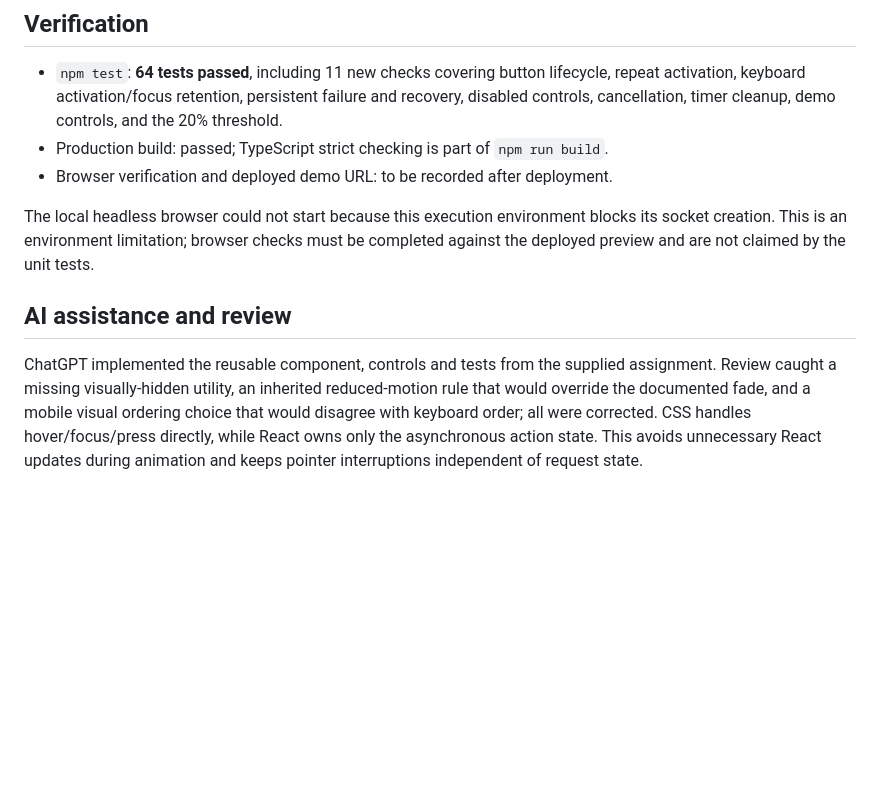
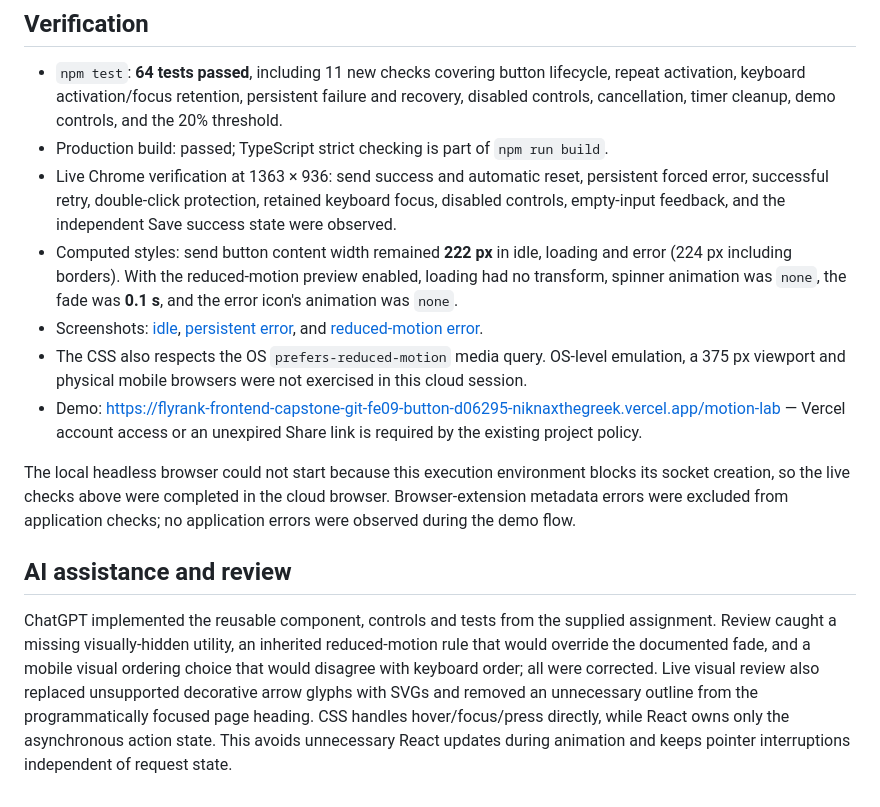
Before and after one commit to NiknaxTheGreek/flyrank-frontend-capstone, a Markdown page: docs/assignment-9/README.md, the part around the change. Drawn GitHub-style; blank space fills up the shorter version.

Commit message:
docs: record A9 motion demo evidence and submission

```diff
--- a/docs/assignment-9/README.md
+++ b/docs/assignment-9/README.md
@@ -31,10 +31,14 @@ A synchronous ref blocks duplicate requests before React renders. Loading and su
 
 - `npm test`: **64 tests passed**, including 11 new checks covering button lifecycle, repeat activation, keyboard activation/focus retention, persistent failure and recovery, disabled controls, cancellation, timer cleanup, demo controls, and the 20% threshold.
 - Production build: passed; TypeScript strict checking is part of `npm run build`.
-- Browser verification and deployed demo URL: to be recorded after deployment.
+- Live Chrome verification at 1363 × 936: send success and automatic reset, persistent forced error, successful retry, double-click protection, retained keyboard focus, disabled controls, empty-input feedback, and the independent Save success state were observed.
+- Computed styles: send button content width remained **222 px** in idle, loading and error (224 px including borders). With the reduced-motion preview enabled, loading had no transform, spinner animation was `none`, the fade was **0.1 s**, and the error icon's animation was `none`.
+- Screenshots: [idle](evidence/desktop-idle.jpg), [persistent error](evidence/desktop-error.jpg), and [reduced-motion error](evidence/reduced-motion-error.jpg).
+- The CSS also respects the OS `prefers-reduced-motion` media query. OS-level emulation, a 375 px viewport and physical mobile browsers were not exercised in this cloud session.
+- Demo: https://flyrank-frontend-capstone-git-fe09-button-d06295-niknaxthegreek.vercel.app/motion-lab — Vercel account access or an unexpired Share link is required by the existing project policy.
 
-The local headless browser could not start because this execution environment blocks its socket creation. This is an environment limitation; browser checks must be completed against the deployed preview and are not claimed by the unit tests.
+The local headless browser could not start because this execution environment blocks its socket creation, so the live checks above were completed in the cloud browser. Browser-extension metadata errors were excluded from application checks; no application errors were observed during the demo flow.
 
 ## AI assistance and review
 
-ChatGPT implemented the reusable component, controls and tests from the supplied assignment. Review caught a missing visually-hidden utility, an inherited reduced-motion rule that would override the documented fade, and a mobile visual ordering choice that would disagree with keyboard order; all were corrected. CSS handles hover/focus/press directly, while React owns only the asynchronous action state. This avoids unnecessary React updates during animation and keeps pointer interruptions independent of request state.
+ChatGPT implemented the reusable component, controls and tests from the supplied assignment. Review caught a missing visually-hidden utility, an inherited reduced-motion rule that would override the documented fade, and a mobile visual ordering choice that would disagree with keyboard order; all were corrected. Live visual review also replaced unsupported decorative arrow glyphs with SVGs and removed an unnecessary outline from the programmatically focused page heading. CSS handles hover/focus/press directly, while React owns only the asynchronous action state. This avoids unnecessary React updates during animation and keeps pointer interruptions independent of request state.
```
Also changed, not shown: docs/assignment-9/submission.md (added, +17 -0 lines), docs/assignment-9/evidence/desktop-error.jpg (added), docs/assignment-9/evidence/desktop-idle.jpg (added), docs/assignment-9/evidence/reduced-motion-error.jpg (added).
